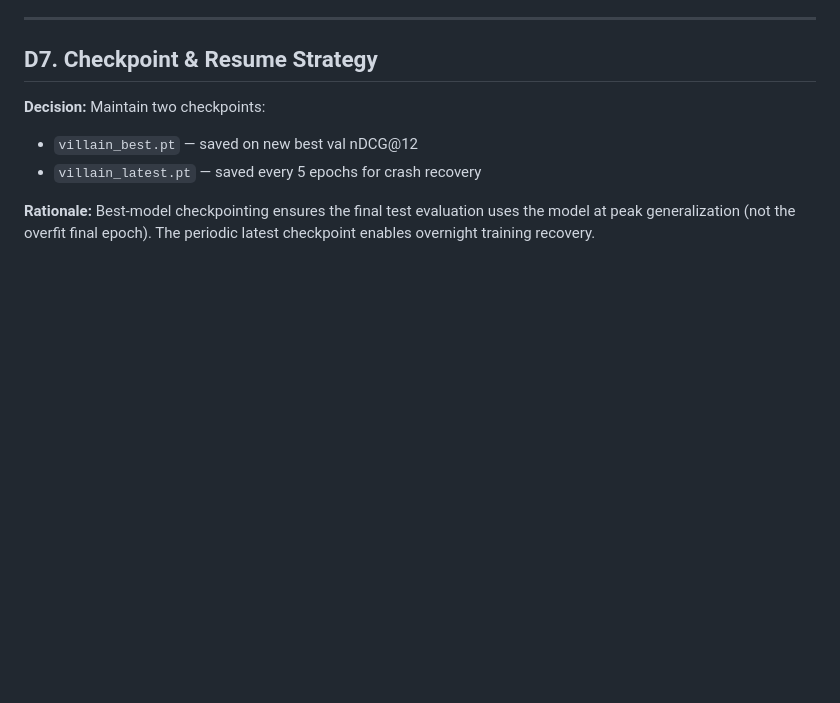
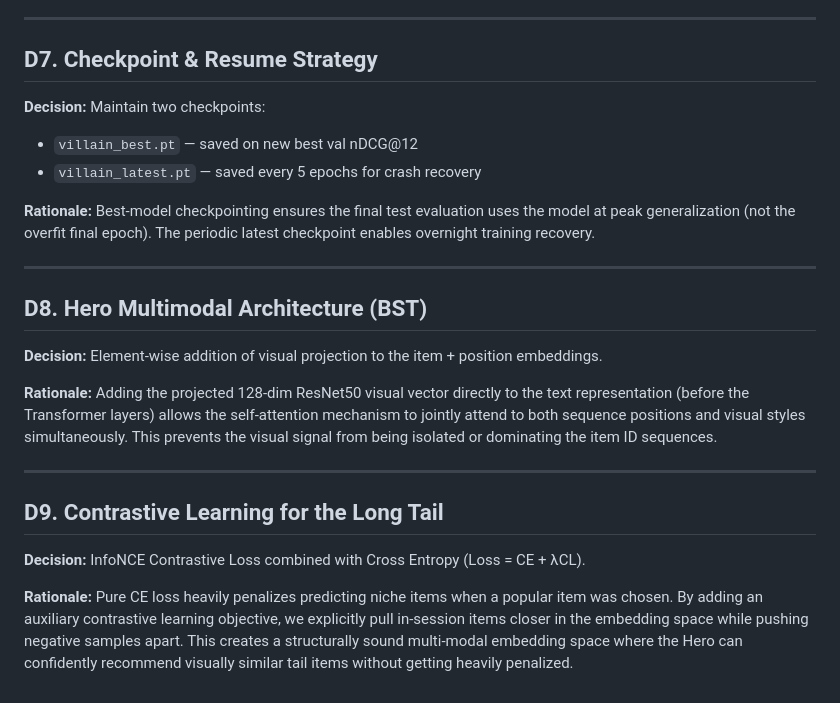
Before and after one commit to OneTrickBreach/Fashion-Long-Tail-Rescue, a Markdown page: docs/decision_log.md, the part around the change. GitHub-like rendering; blank space fills up the shorter version.

Commit message:
Update Phase 2 docs (plan, decision log, matrix shapes)

```diff
--- a/docs/decision_log.md
+++ b/docs/decision_log.md
@@ -121,3 +121,19 @@ Model peaked at epoch 4, early-stopped at epoch 14 (patience=10).
 **Rationale:** Best-model checkpointing ensures the final test evaluation
 uses the model at peak generalization (not the overfit final epoch). The
 periodic latest checkpoint enables overnight training recovery.
+
+---
+
+## D8. Hero Multimodal Architecture (BST)
+
+**Decision:** Element-wise addition of visual projection to the item + position embeddings.
+
+**Rationale:** Adding the projected 128-dim ResNet50 visual vector directly to the text representation (before the Transformer layers) allows the self-attention mechanism to jointly attend to both sequence positions and visual styles simultaneously. This prevents the visual signal from being isolated or dominating the item ID sequences.
+
+---
+
+## D9. Contrastive Learning for the Long Tail
+
+**Decision:** InfoNCE Contrastive Loss combined with Cross Entropy (Loss = CE + λCL).
+
+**Rationale:** Pure CE loss heavily penalizes predicting niche items when a popular item was chosen. By adding an auxiliary contrastive learning objective, we explicitly pull in-session items closer in the embedding space while pushing negative samples apart. This creates a structurally sound multi-modal embedding space where the Hero can confidently recommend visually similar tail items without getting heavily penalized.
```
Also changed, not shown: docs/matrix_shapes.md (+12 -12 lines), plan.md (+11 -13 lines).
